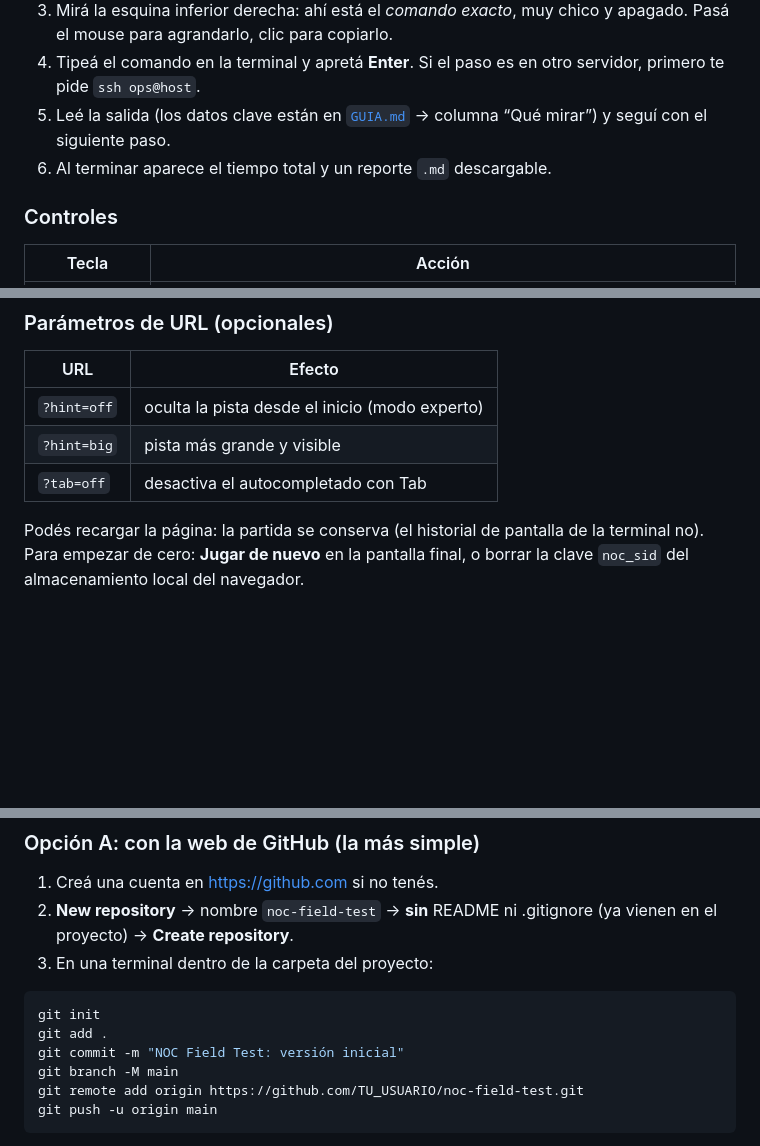
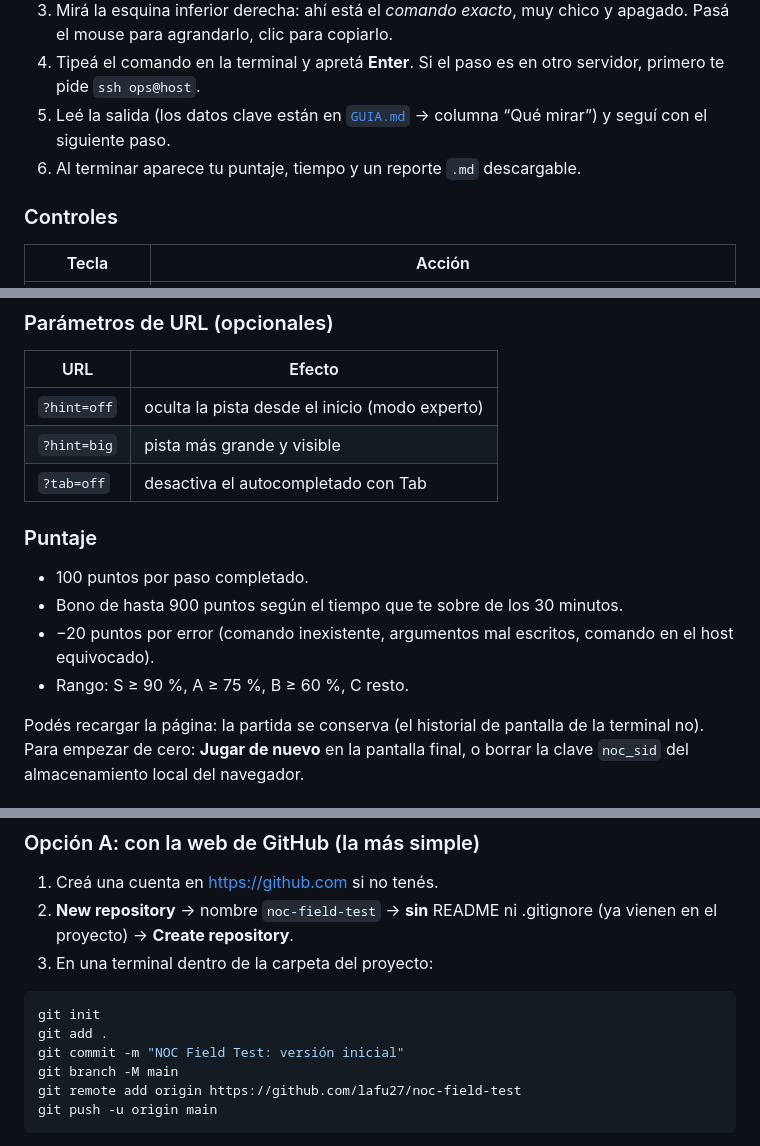
Before and after one commit to lafu27/noc-field-test, a Markdown page: README.md, 3 parts joined by grey strips. GitHub-like rendering; blank space fills up the shorter version.

````diff
--- a/README.md
+++ b/README.md
@@ -67,7 +67,7 @@ set PORT=4000 && npm start
 3. Mirá la esquina inferior derecha: ahí está el *comando exacto*, muy chico y apagado. Pasá el mouse para agrandarlo, clic para copiarlo.
 4. Tipeá el comando en la terminal y apretá **Enter**. Si el paso es en otro servidor, primero te pide `ssh ops@host`.
 5. Leé la salida (los datos clave están en [`GUIA.md`](GUIA.md) → columna “Qué mirar”) y seguí con el siguiente paso.
-6. Al terminar aparece el tiempo total y un reporte `.md` descargable.
+6. Al terminar aparece tu puntaje, tiempo y un reporte `.md` descargable.
 
 ### Controles
 | Tecla | Acción |
@@ -86,6 +86,11 @@ set PORT=4000 && npm start
 | `?hint=big` | pista más grande y visible |
 | `?tab=off` | desactiva el autocompletado con Tab |
 
+### Puntaje
+- 100 puntos por paso completado.
+- Bono de hasta 900 puntos según el tiempo que te sobre de los 30 minutos.
+- −20 puntos por error (comando inexistente, argumentos mal escritos, comando en el host equivocado).
+- Rango: S ≥ 90 %, A ≥ 75 %, B ≥ 60 %, C resto.
 
 Podés recargar la página: la partida se conserva (el historial de pantalla de la terminal no).
 Para empezar de cero: **Jugar de nuevo** en la pantalla final, o borrar la clave `noc_sid` del almacenamiento local del navegador.
@@ -114,7 +119,7 @@ git init
 git add .
 git commit -m "NOC Field Test: versión inicial"
 git branch -M main
-git remote add origin https://github.com/TU_USUARIO/noc-field-test.git
+git remote add origin https://github.com/lafu27/noc-field-test
 git push -u origin main
 ```
 
````
Also changed, not shown: other parts of README.md (+76 -2 lines).
